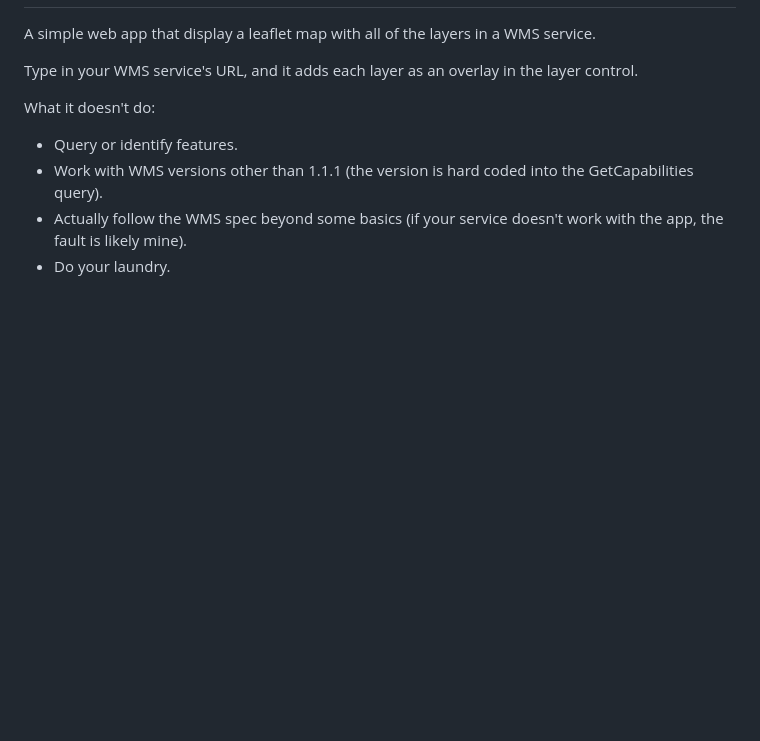
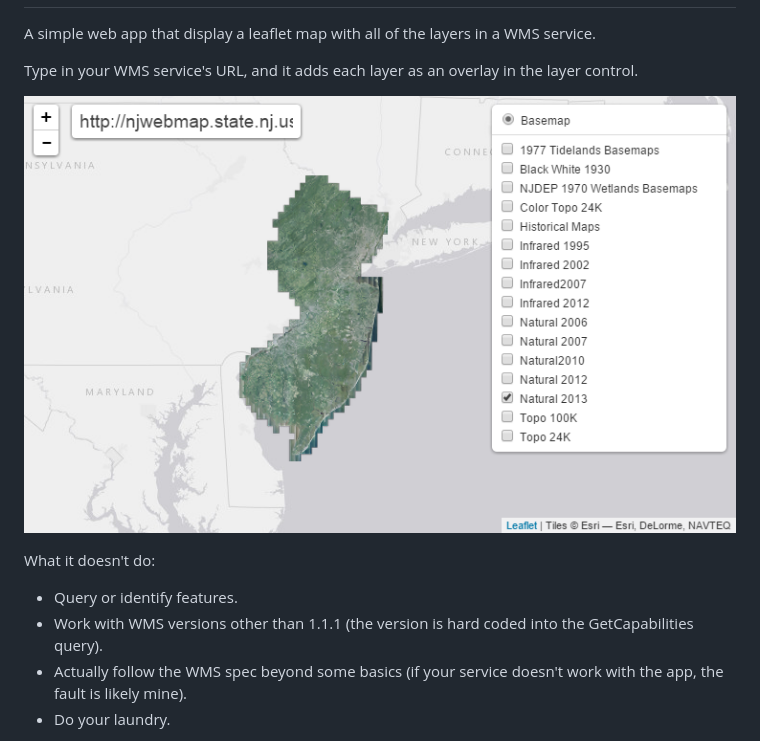
Before and after one commit to ismyrnow/wms-previewer, a Markdown page: README.md, the part around the change. Rendered like a GitHub page; pictures changed too: screenshot.png (added); blank space fills up the shorter version.

Commit message:
Screenshot in readme, project name change

```diff
--- a/README.md
+++ b/README.md
@@ -4,6 +4,8 @@ WMS Previewer
 A simple web app that display a leaflet map with all of the layers in a WMS service.
 
 Type in your WMS service's URL, and it adds each layer as an overlay in the layer control.
+
+![Screenshot](screenshot.png)
 
 What it doesn't do:
 
```
Also changed, not shown: 1 other file.
